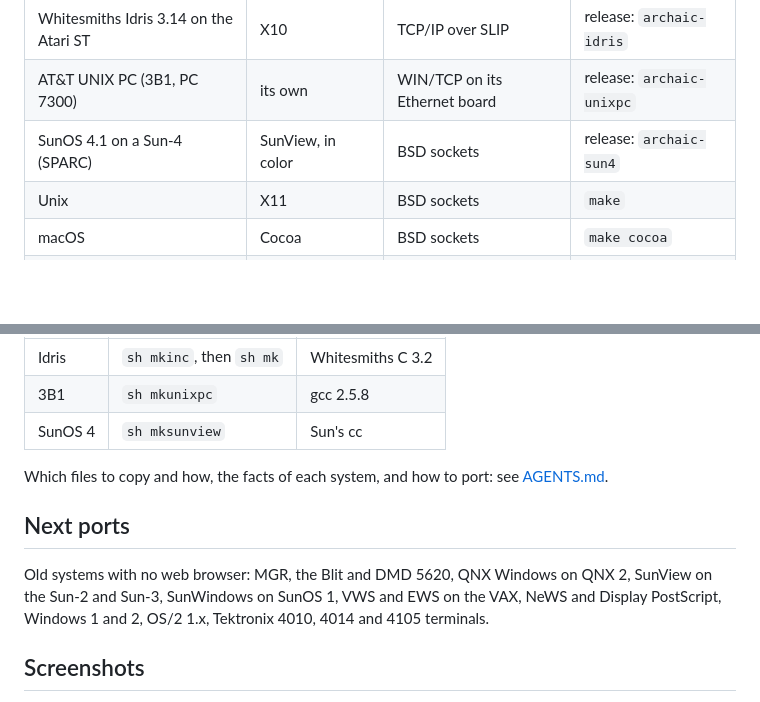
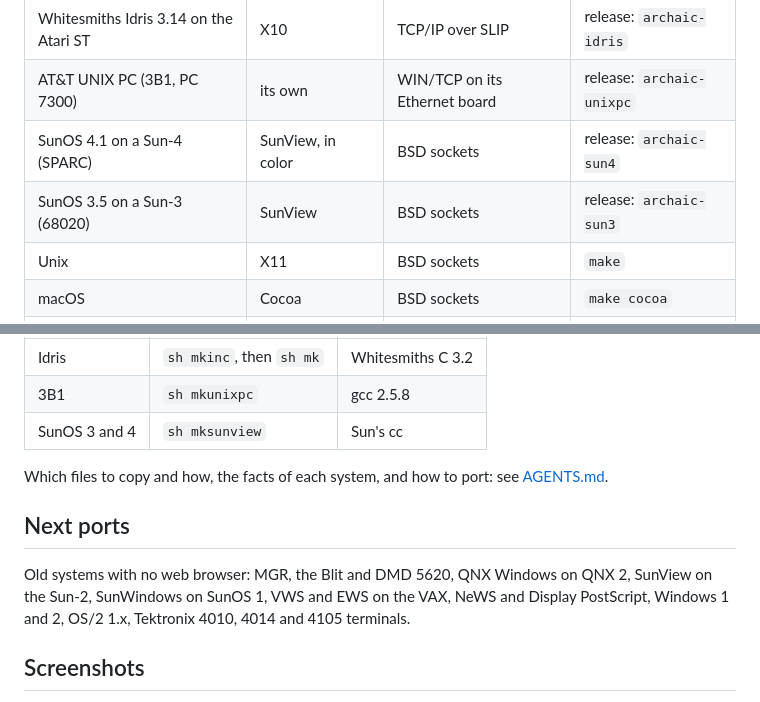
Before and after one commit to tenox7/archaic, a Markdown page: README.md, 2 parts joined by grey strips. Rendered like a GitHub page; blank space fills up the shorter version.

```diff
--- a/README.md
+++ b/README.md
@@ -20,6 +20,7 @@ WRP does all the hard parts: HTTPS, JavaScript, CSS, fonts.
 | Whitesmiths Idris 3.14 on the Atari ST | X10 | TCP/IP over SLIP | release: `archaic-idris` |
 | AT&T UNIX PC (3B1, PC 7300) | its own | WIN/TCP on its Ethernet board | release: `archaic-unixpc` |
 | SunOS 4.1 on a Sun-4 (SPARC) | SunView, in color | BSD sockets | release: `archaic-sun4` |
+| SunOS 3.5 on a Sun-3 (68020) | SunView | BSD sockets | release: `archaic-sun3` |
 | Unix | X11 | BSD sockets | `make` |
 | macOS | Cocoa | BSD sockets | `make cocoa` |
 | anything with SDL 2 | SDL 2 | BSD sockets | `make sdl` |
@@ -123,7 +124,7 @@ On the old systems, copy the sources in, then:
 |---|---|---|
 | Idris | `sh mkinc`, then `sh mk` | Whitesmiths C 3.2 |
 | 3B1 | `sh mkunixpc` | gcc 2.5.8 |
-| SunOS 4 | `sh mksunview` | Sun's cc |
+| SunOS 3 and 4 | `sh mksunview` | Sun's cc |
 
 Which files to copy and how, the facts of each system, and how to port:
 see [AGENTS.md](AGENTS.md).
@@ -131,7 +132,7 @@ see [AGENTS.md](AGENTS.md).
 ## Next ports
 
 Old systems with no web browser: MGR, the Blit and DMD 5620, QNX Windows on QNX 2,
-SunView on the Sun-2 and Sun-3, SunWindows on SunOS 1, VWS and EWS on the VAX,
+SunView on the Sun-2, SunWindows on SunOS 1, VWS and EWS on the VAX,
 NeWS and Display PostScript, Windows 1 and 2, OS/2 1.x,
 Tektronix 4010, 4014 and 4105 terminals.
 
```
Also changed, not shown: other parts of README.md (+8 -4 lines), AGENTS.md (+66 -7 lines), screenshots/sun3.png (added), 7 other files.
